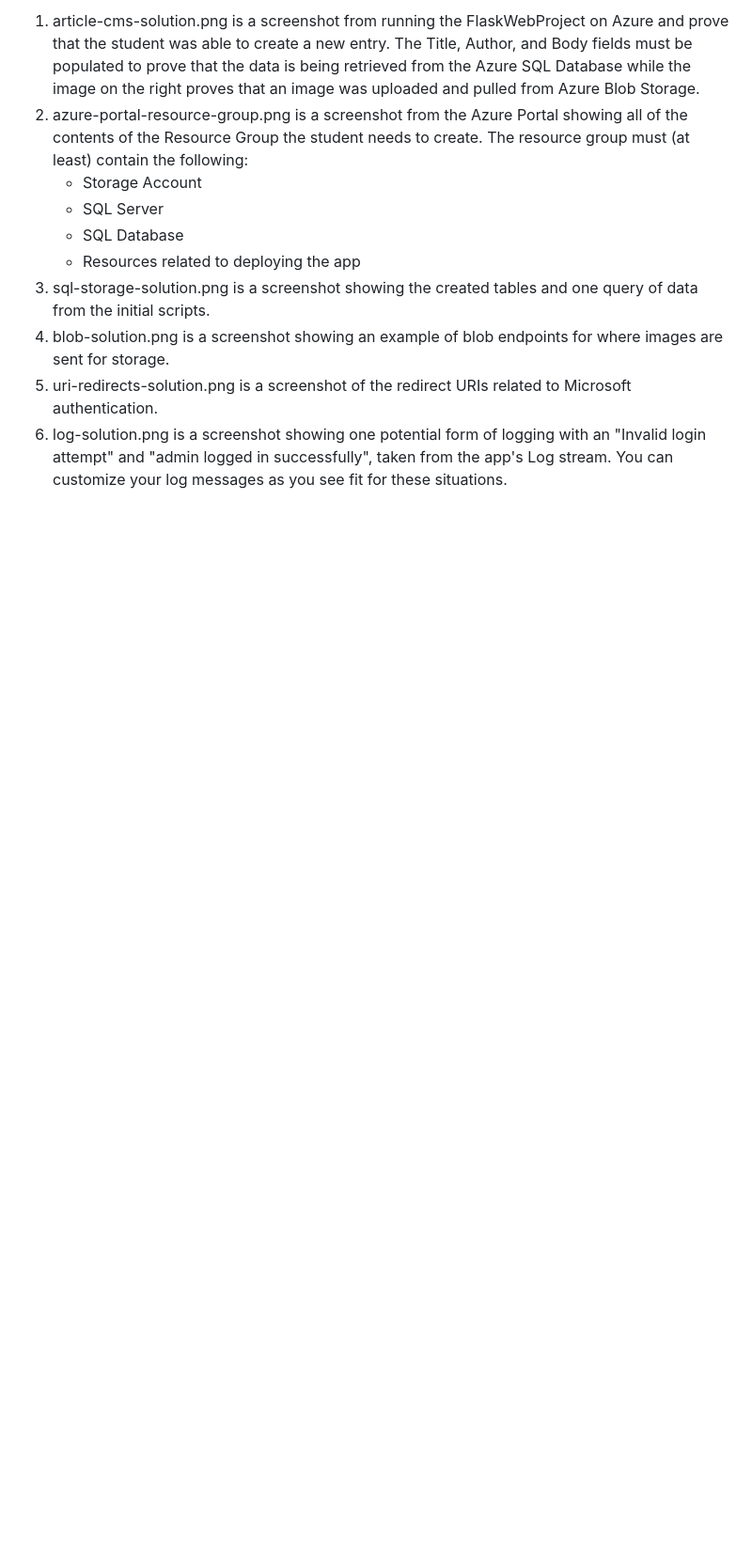
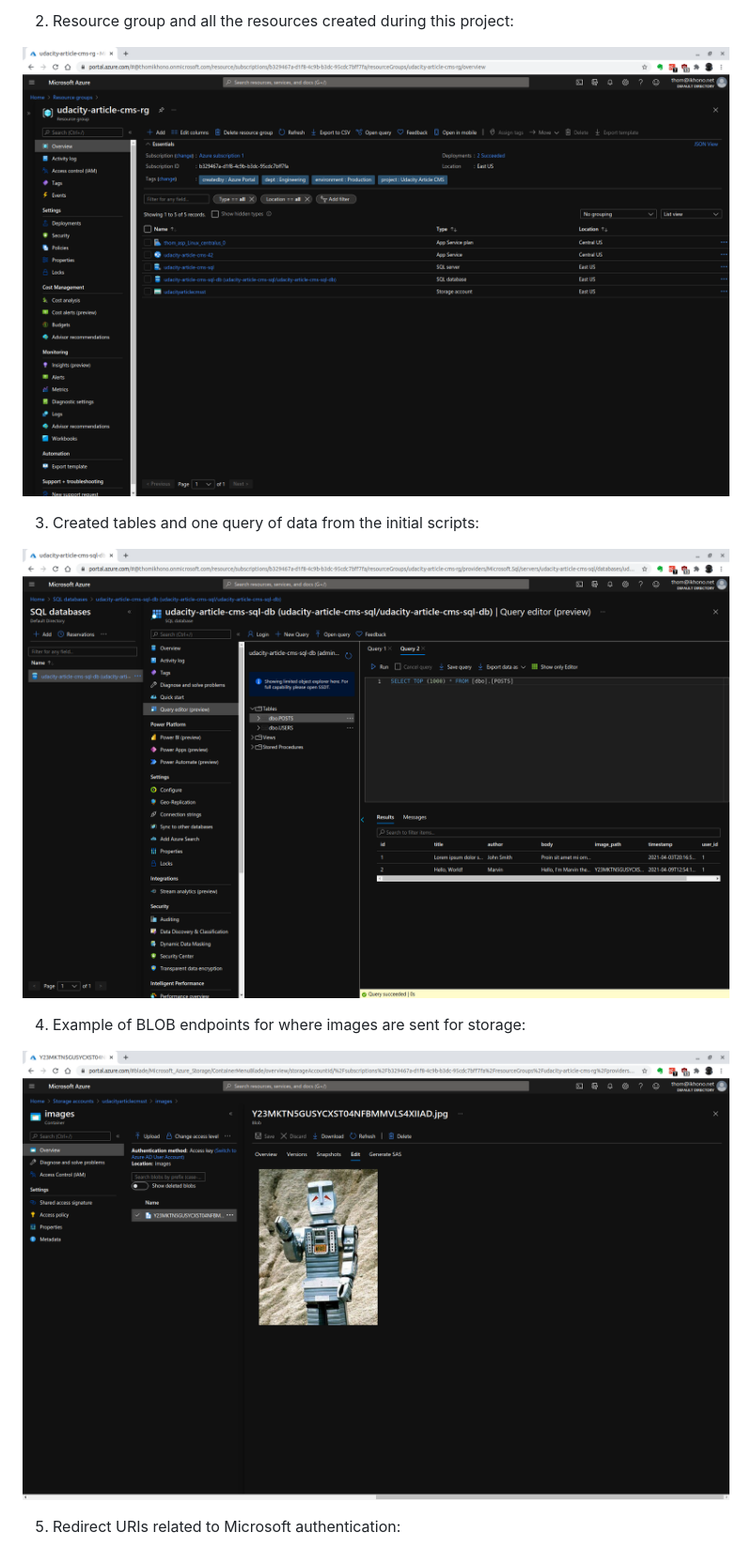
Before and after one commit to lokendra17/Azure-Article_CMS, a Markdown page: README.md, the part around the change printed below. Shown: that part at 94% size. Drawn GitHub-style; pictures changed too: images/azure-portal-resource-group.png (added), images/blob-solution.png (added), images/sql-storage-solution.png (added); blank space fills up the shorter version.

Commit message:
Add solution screenshots

```diff
--- a/README.md
+++ b/README.md
@@ -264,11 +264,15 @@ This folder contains sample screenshots that students are required to submit in
 
-1. article-cms-solution.png is a screenshot from running the FlaskWebProject on Azure and prove that the student was able to create a new entry. The Title, Author, and Body fields must be populated to prove that the data is being retrieved from the Azure SQL Database while the image on the right proves that an image was uploaded and pulled from Azure Blob Storage.
-2. azure-portal-resource-group.png is a screenshot from the Azure Portal showing all of the contents of the Resource Group the student needs to create. The resource group must (at least) contain the following:
-	- Storage Account
-	- SQL Server
-	- SQL Database
-	- Resources related to deploying the app
-3. sql-storage-solution.png is a screenshot showing the created tables and one query of data from the initial scripts.
-4. blob-solution.png is a screenshot showing an example of blob endpoints for where images are sent for storage.
-5. uri-redirects-solution.png is a screenshot of the redirect URIs related to Microsoft authentication.
-6. log-solution.png is a screenshot showing one potential form of logging with an "Invalid login attempt" and "admin logged in successfully", taken from the app's Log stream. You can customize your log messages as you see fit for these situations.
+2. Resource group and all the resources created during this project:
+
+![Resoruce group](images/azure-portal-resource-group.png)
+
+3. Created tables and one query of data from the initial scripts:
+
+![SQL storage](images/sql-storage-solution.png)
+
+4. Example of BLOB endpoints for where images are sent for storage:
+
+![BLOBs](images/blob-solution.png)
+
+5. Redirect URIs related to Microsoft authentication:
+
```
Also changed, not shown: other parts of README.md (+7 -2 lines), images/article-cms-solution.png (added), images/log-solution.png (added), images/uri-redirects-solution.png (added).
